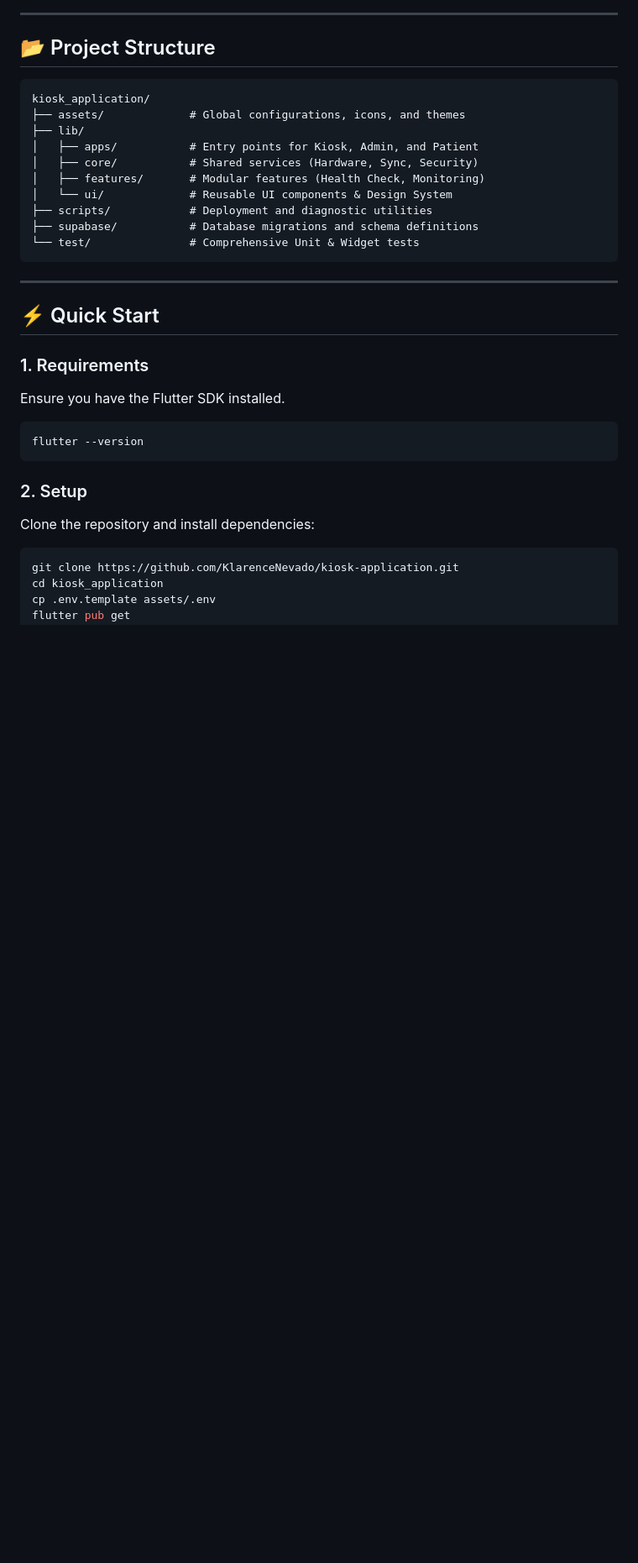
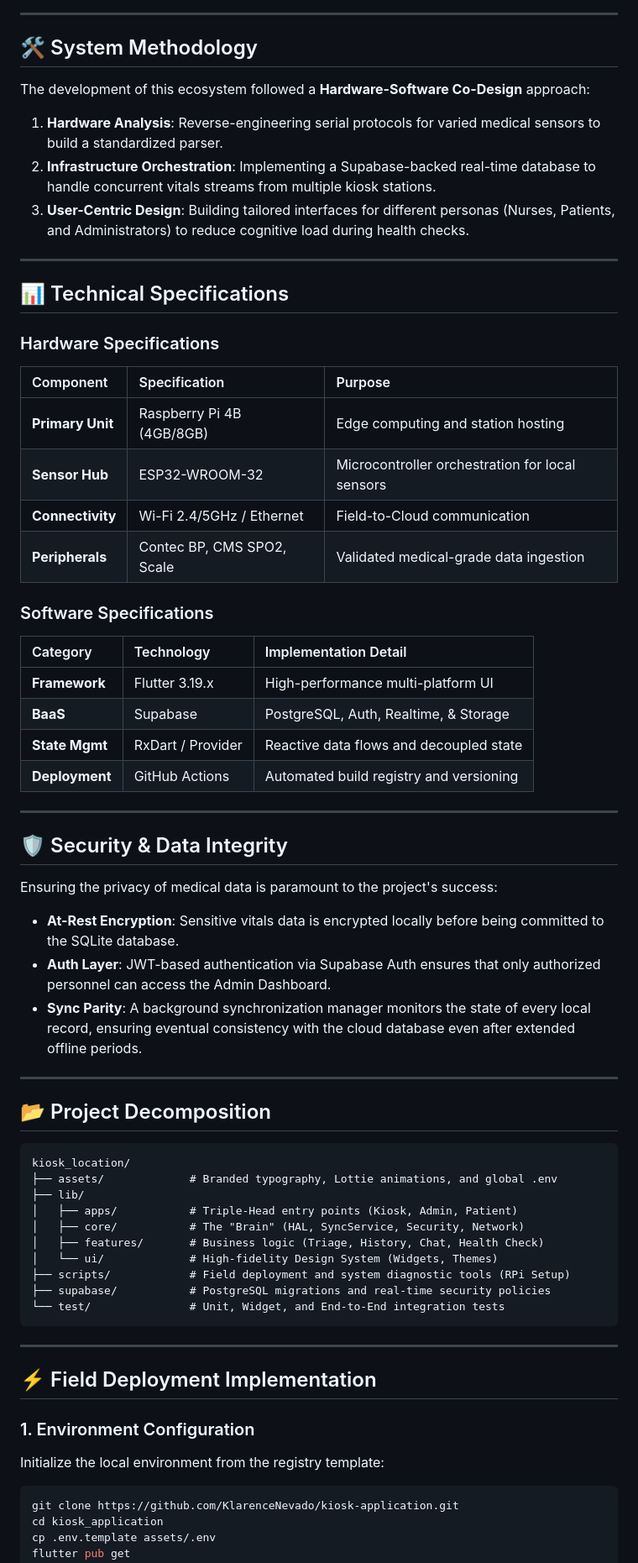
Before and after one commit to KlarenceNevado/kiosk-application, a Markdown page: README.md, the part around one of its changes. Shown at 84% size. GitHub-like rendering; blank space fills up the shorter version.

Commit message:
docs: finalize thesis-grade README overhaul and fix mermaid syntax

````diff
--- a/README.md
+++ b/README.md
@@ -69,32 +52,62 @@ graph TD
 
 ---
 
-## 📂 Project Structure
+## 🛠️ System Methodology
+The development of this ecosystem followed a **Hardware-Software Co-Design** approach:
+1.  **Hardware Analysis**: Reverse-engineering serial protocols for varied medical sensors to build a standardized parser.
+2.  **Infrastructure Orchestration**: Implementing a Supabase-backed real-time database to handle concurrent vitals streams from multiple kiosk stations.
+3.  **User-Centric Design**: Building tailored interfaces for different personas (Nurses, Patients, and Administrators) to reduce cognitive load during health checks.
+
+---
+
+## 📊 Technical Specifications
+
+### Hardware Specifications
+| Component | Specification | Purpose |
+| :--- | :--- | :--- |
+| **Primary Unit** | Raspberry Pi 4B (4GB/8GB) | Edge computing and station hosting |
+| **Sensor Hub** | ESP32-WROOM-32 | Microcontroller orchestration for local sensors |
+| **Connectivity** | Wi-Fi 2.4/5GHz / Ethernet | Field-to-Cloud communication |
+| **Peripherals** | Contec BP, CMS SPO2, Scale | Validated medical-grade data ingestion |
+
+### Software Specifications
+| Category | Technology | Implementation Detail |
+| :--- | :--- | :--- |
+| **Framework** | Flutter 3.19.x | High-performance multi-platform UI |
+| **BaaS** | Supabase | PostgreSQL, Auth, Realtime, & Storage |
+| **State Mgmt** | RxDart / Provider | Reactive data flows and decoupled state |
+| **Deployment** | GitHub Actions | Automated build registry and versioning |
+
+---
+
+## 🛡️ Security & Data Integrity
+Ensuring the privacy of medical data is paramount to the project's success:
+- **At-Rest Encryption**: Sensitive vitals data is encrypted locally before being committed to the SQLite database.
+- **Auth Layer**: JWT-based authentication via Supabase Auth ensures that only authorized personnel can access the Admin Dashboard.
+- **Sync Parity**: A background synchronization manager monitors the state of every local record, ensuring eventual consistency with the cloud database even after extended offline periods.
+
+---
+
+## 📂 Project Decomposition
 ```text
-kiosk_application/
-├── assets/             # Global configurations, icons, and themes
+kiosk_location/
+├── assets/             # Branded typography, Lottie animations, and global .env
 ├── lib/
-│   ├── apps/           # Entry points for Kiosk, Admin, and Patient
-│   ├── core/           # Shared services (Hardware, Sync, Security)
-│   ├── features/       # Modular features (Health Check, Monitoring)
-│   └── ui/             # Reusable UI components & Design System
-├── scripts/            # Deployment and diagnostic utilities
-├── supabase/           # Database migrations and schema definitions
-└── test/               # Comprehensive Unit & Widget tests
+│   ├── apps/           # Triple-Head entry points (Kiosk, Admin, Patient)
+│   ├── core/           # The "Brain" (HAL, SyncService, Security, Network)
+│   ├── features/       # Business logic (Triage, History, Chat, Health Check)
+│   └── ui/             # High-fidelity Design System (Widgets, Themes)
+├── scripts/            # Field deployment and system diagnostic tools (RPi Setup)
+├── supabase/           # PostgreSQL migrations and real-time security policies
+└── test/               # Unit, Widget, and End-to-End integration tests
 ```
 
 ---
 
-## ⚡ Quick Start
+## ⚡ Field Deployment Implementation
 
-### 1. Requirements
-Ensure you have the Flutter SDK installed.
-```bash
-flutter --version
-```
-
-### 2. Setup
-Clone the repository and install dependencies:
+### 1. Environment Configuration
+Initialize the local environment from the registry template:
 ```bash
 git clone https://github.com/KlarenceNevado/kiosk-application.git
 cd kiosk_application
````
Also changed, not shown: other parts of README.md (+48 -55 lines).
